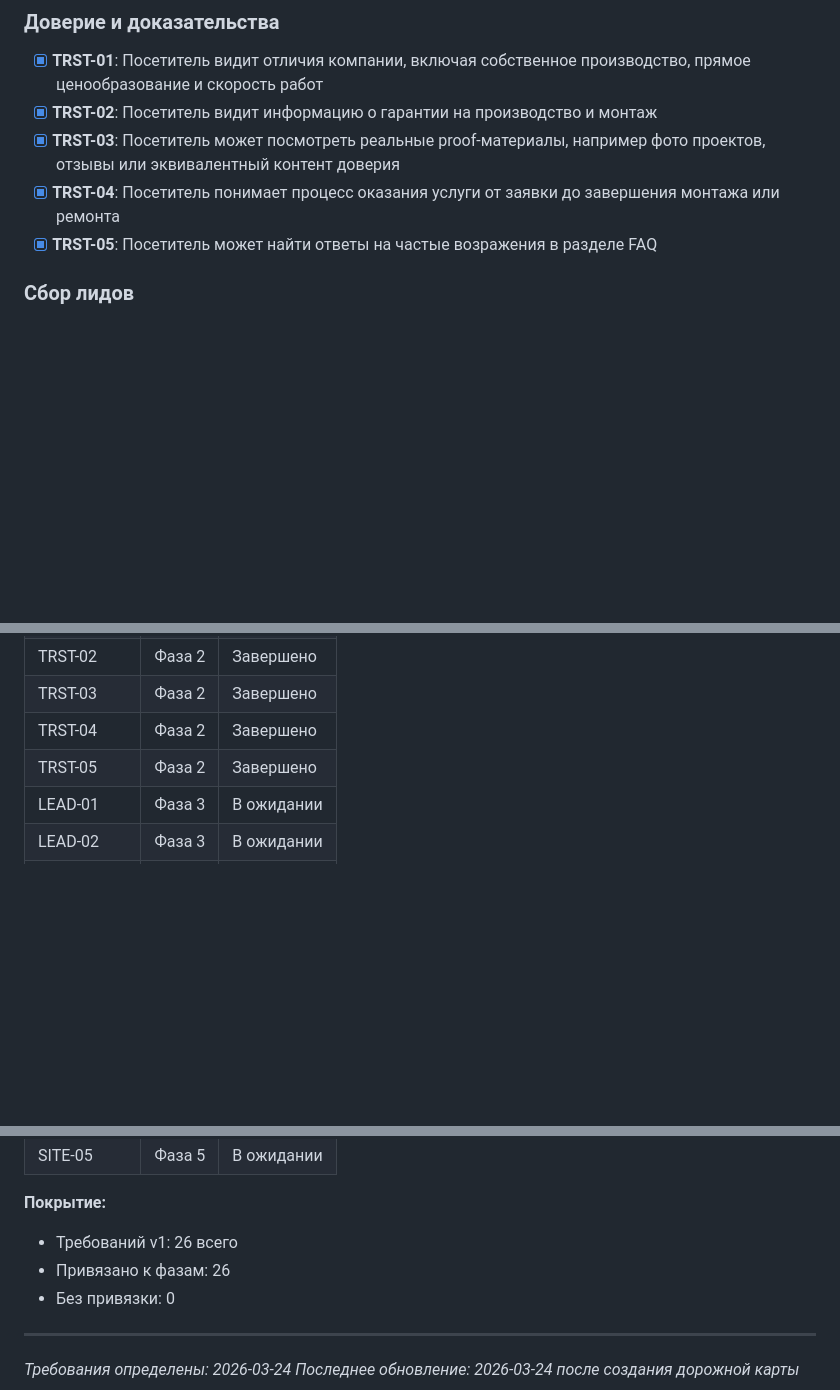
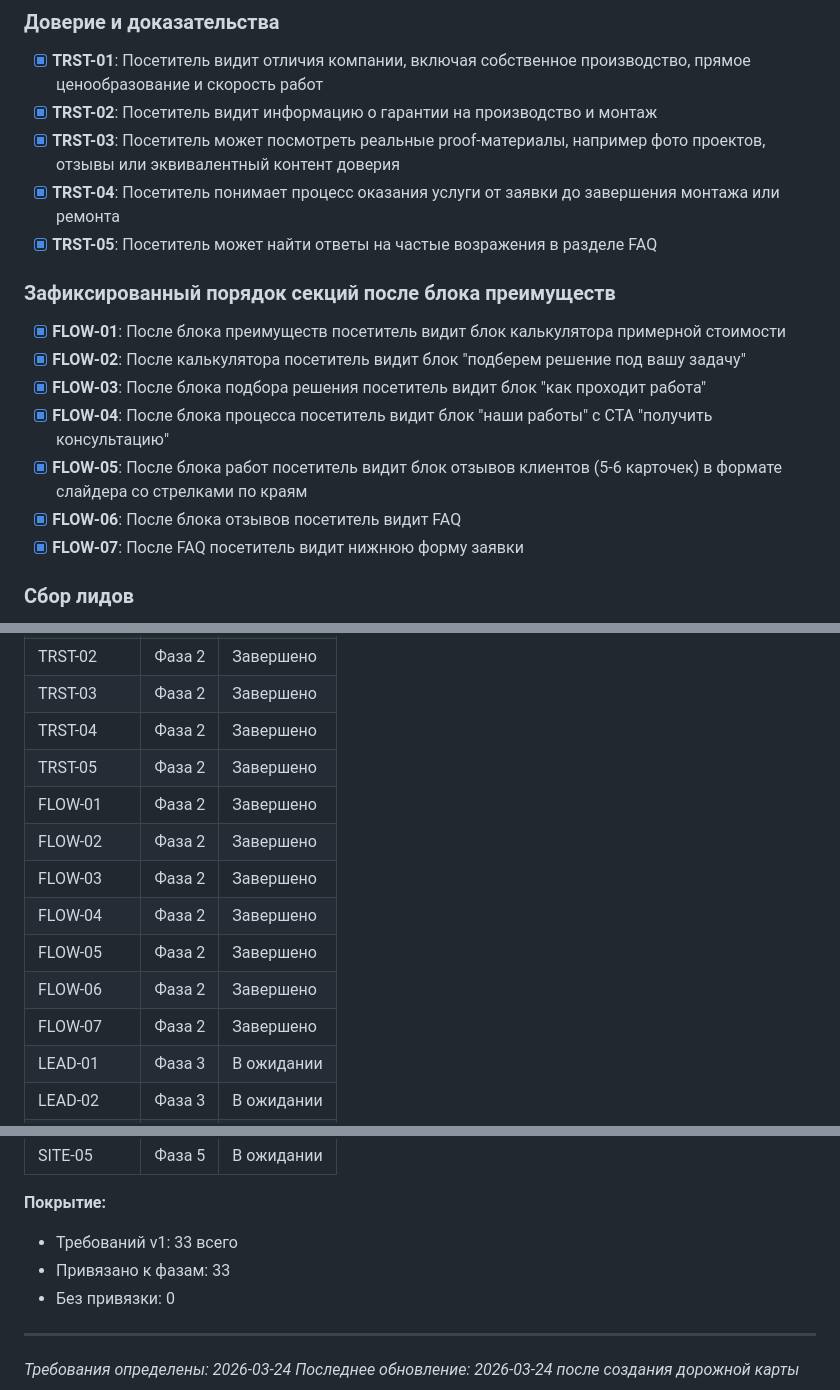
Before and after one commit to bullbashechka/saferplast, a Markdown page: .planning/REQUIREMENTS.md, 3 parts joined by grey strips. Drawn GitHub-style; blank space fills up the shorter version.

Commit message:
docs: sync landing flow in planning docs

```diff
--- a/.planning/REQUIREMENTS.md
+++ b/.planning/REQUIREMENTS.md
@@ -20,6 +20,16 @@
 - [x] **TRST-03**: Посетитель может посмотреть реальные proof-материалы, например фото проектов, отзывы или эквивалентный контент доверия
 - [x] **TRST-04**: Посетитель понимает процесс оказания услуги от заявки до завершения монтажа или ремонта
 - [x] **TRST-05**: Посетитель может найти ответы на частые возражения в разделе FAQ
+
+### Зафиксированный порядок секций после блока преимуществ
+
+- [x] **FLOW-01**: После блока преимуществ посетитель видит блок калькулятора примерной стоимости
+- [x] **FLOW-02**: После калькулятора посетитель видит блок "подберем решение под вашу задачу"
+- [x] **FLOW-03**: После блока подбора решения посетитель видит блок "как проходит работа"
+- [x] **FLOW-04**: После блока процесса посетитель видит блок "наши работы" с CTA "получить консультацию"
+- [x] **FLOW-05**: После блока работ посетитель видит блок отзывов клиентов (5-6 карточек) в формате слайдера со стрелками по краям
+- [x] **FLOW-06**: После блока отзывов посетитель видит FAQ
+- [x] **FLOW-07**: После FAQ посетитель видит нижнюю форму заявки
 
 ### Сбор лидов
 
@@ -90,6 +100,13 @@
 | TRST-03 | Фаза 2 | Завершено |
 | TRST-04 | Фаза 2 | Завершено |
 | TRST-05 | Фаза 2 | Завершено |
+| FLOW-01 | Фаза 2 | Завершено |
+| FLOW-02 | Фаза 2 | Завершено |
+| FLOW-03 | Фаза 2 | Завершено |
+| FLOW-04 | Фаза 2 | Завершено |
+| FLOW-05 | Фаза 2 | Завершено |
+| FLOW-06 | Фаза 2 | Завершено |
+| FLOW-07 | Фаза 2 | Завершено |
 | LEAD-01 | Фаза 3 | В ожидании |
 | LEAD-02 | Фаза 3 | В ожидании |
 | LEAD-03 | Фаза 3 | В ожидании |
@@ -108,8 +125,8 @@
 | SITE-05 | Фаза 5 | В ожидании |
 
 **Покрытие:**
-- Требований v1: 26 всего
-- Привязано к фазам: 26
+- Требований v1: 33 всего
+- Привязано к фазам: 33
 - Без привязки: 0
 
 ---
```
Also changed, not shown: .planning/PROJECT.md (+1 -0 lines), .planning/ROADMAP.md (+1 -0 lines).
